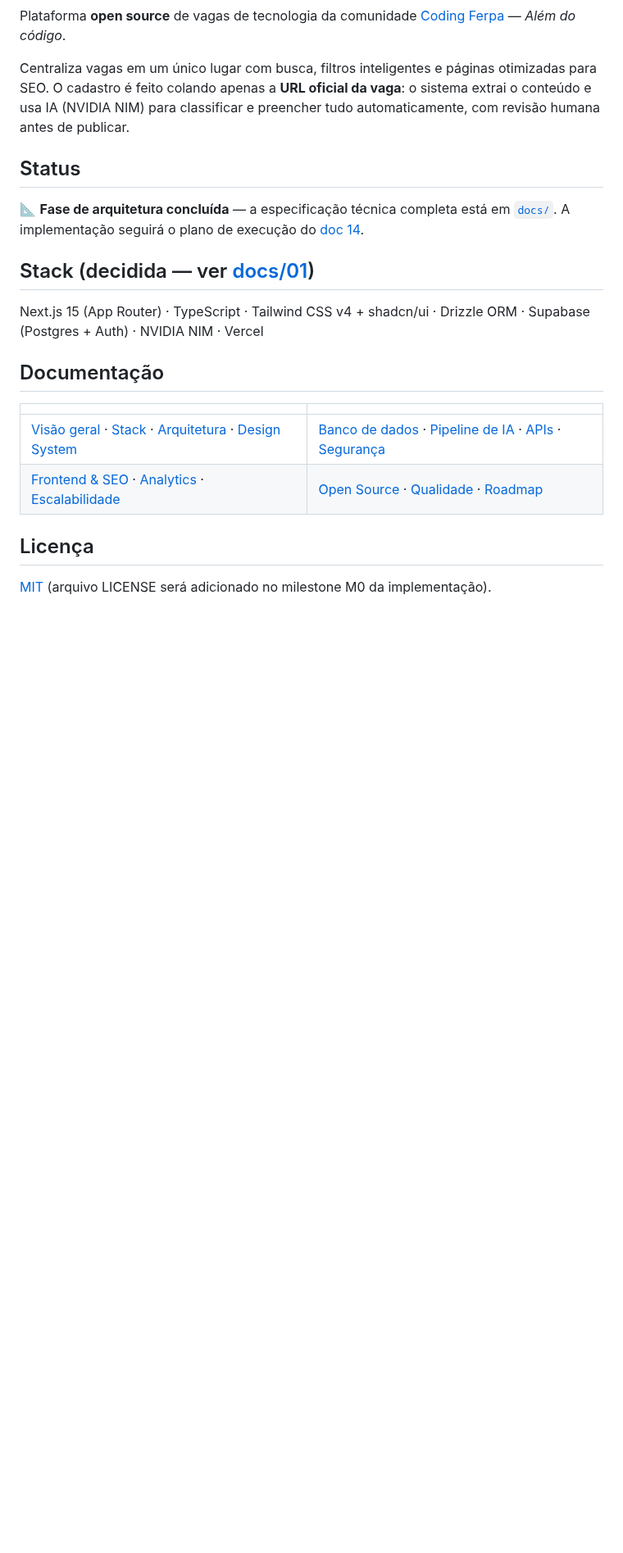
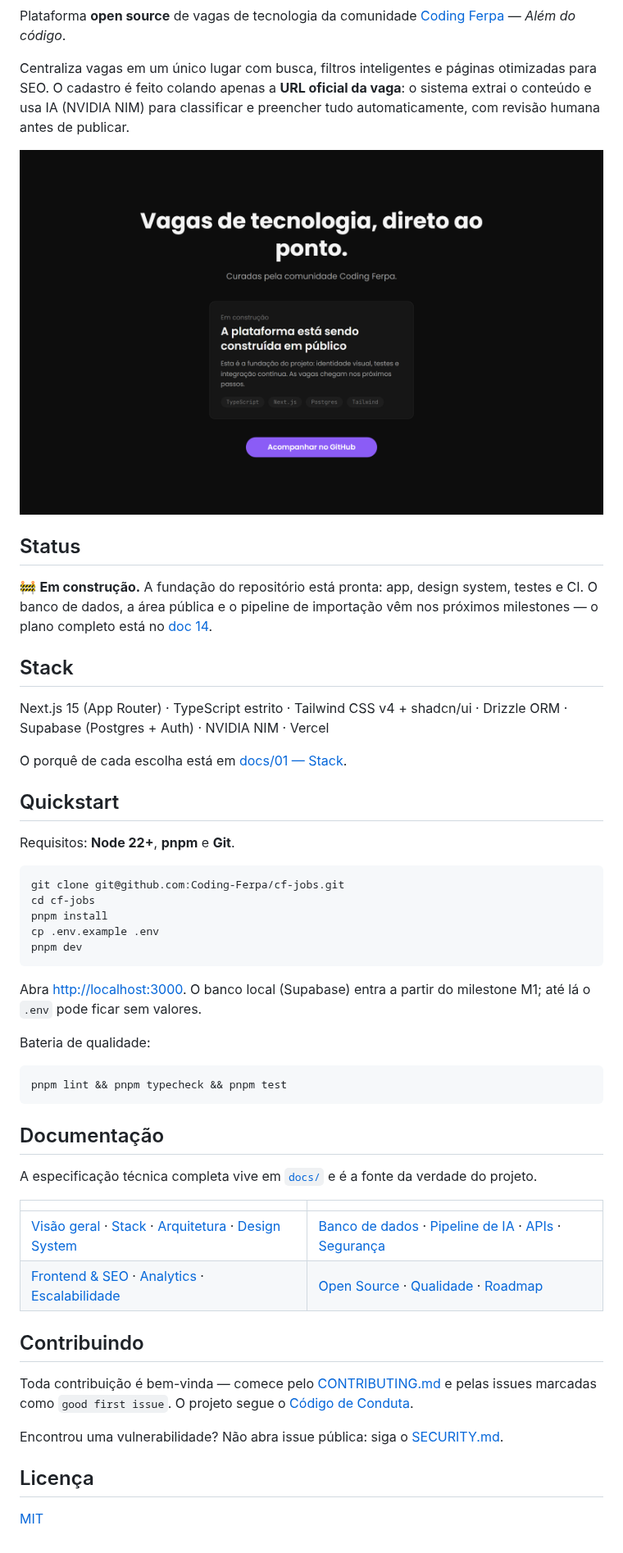
Before and after one commit to Coding-Ferpa/cf-jobs, a Markdown page: README.md, the part around one of its changes. Shown at 82% size. Rendered like a GitHub page; pictures changed too: docs/assets/home.png (added); blank space fills up the shorter version.

Commit message:
docs: reescreve o README com quickstart, badges e captura da home
Estrutura pedida pelo doc 11: pitch, badges de CI/licença/good first
issues, quickstart de menos de 10 minutos e mapa da documentação.
Ajusta também dois textos pequenos da home que usavam subtle-foreground,
cor permitida apenas em texto grande ou bold pela regra de contraste do
doc 03.

Co-Authored-By: Claude Opus 5 <noreply@anthropic.com>

````diff
--- a/README.md
+++ b/README.md
@@ -4,21 +8,53 @@ Plataforma **open source** de vagas de tecnologia da comunidade [Coding Ferpa](h
 
 Centraliza vagas em um único lugar com busca, filtros inteligentes e páginas otimizadas para SEO. O cadastro é feito colando apenas a **URL oficial da vaga**: o sistema extrai o conteúdo e usa IA (NVIDIA NIM) para classificar e preencher tudo automaticamente, com revisão humana antes de publicar.
 
+![Página inicial do CF Jobs](docs/assets/home.png)
+
 ## Status
 
-📐 **Fase de arquitetura concluída** — a especificação técnica completa está em [`docs/`](docs/README.md). A implementação seguirá o plano de execução do [doc 14](docs/14-prompt-de-execucao-opus-5.md).
+🚧 **Em construção.** A fundação do repositório está pronta: app, design system, testes e CI. O banco de dados, a área pública e o pipeline de importação vêm nos próximos milestones — o plano completo está no [doc 14](docs/14-prompt-de-execucao-opus-5.md).
 
-## Stack (decidida — ver [docs/01](docs/01-stack.md))
+## Stack
 
-Next.js 15 (App Router) · TypeScript · Tailwind CSS v4 + shadcn/ui · Drizzle ORM · Supabase (Postgres + Auth) · NVIDIA NIM · Vercel
+Next.js 15 (App Router) · TypeScript estrito · Tailwind CSS v4 + shadcn/ui · Drizzle ORM · Supabase (Postgres + Auth) · NVIDIA NIM · Vercel
+
+O porquê de cada escolha está em [docs/01 — Stack](docs/01-stack.md).
+
+## Quickstart
+
+Requisitos: **Node 22+**, **pnpm** e **Git**.
+
+```bash
+git clone git@github.com:Coding-Ferpa/cf-jobs.git
+cd cf-jobs
+pnpm install
+cp .env.example .env
+pnpm dev
+```
+
+Abra <http://localhost:3000>. O banco local (Supabase) entra a partir do milestone M1; até lá o `.env` pode ficar sem valores.
+
+Bateria de qualidade:
+
+```bash
+pnpm lint && pnpm typecheck && pnpm test
+```
 
 ## Documentação
+
+A especificação técnica completa vive em [`docs/`](docs/README.md) e é a fonte da verdade do projeto.
 
 |                                                                                                                                                       |                                                                                                                                                      |
 | ----------------------------------------------------------------------------------------------------------------------------------------------------- | ---------------------------------------------------------------------------------------------------------------------------------------------------- |
 | [Visão geral](docs/00-visao-geral.md) · [Stack](docs/01-stack.md) · [Arquitetura](docs/02-arquitetura.md) · [Design System](docs/03-design-system.md) | [Banco de dados](docs/04-banco-de-dados.md) · [Pipeline de IA](docs/05-pipeline-ia.md) · [APIs](docs/06-apis.md) · [Segurança](docs/07-seguranca.md) |
 | [Frontend & SEO](docs/08-frontend-seo.md) · [Analytics](docs/09-analytics-observabilidade.md) · [Escalabilidade](docs/10-escalabilidade.md)           | [Open Source](docs/11-open-source.md) · [Qualidade](docs/12-qualidade.md) · [Roadmap](docs/13-roadmap.md)                                            |
 
+## Contribuindo
+
+Toda contribuição é bem-vinda — comece pelo [CONTRIBUTING.md](CONTRIBUTING.md) e pelas issues marcadas como `good first issue`. O projeto segue o [Código de Conduta](CODE_OF_CONDUCT.md).
+
+Encontrou uma vulnerabilidade? Não abra issue pública: siga o [SECURITY.md](SECURITY.md).
+
 ## Licença
 
-[MIT](docs/11-open-source.md) (arquivo LICENSE será adicionado no milestone M0 da implementação).
+[MIT](LICENSE)
````
Also changed, not shown: other parts of README.md (+4 -0 lines), 1 other file.
